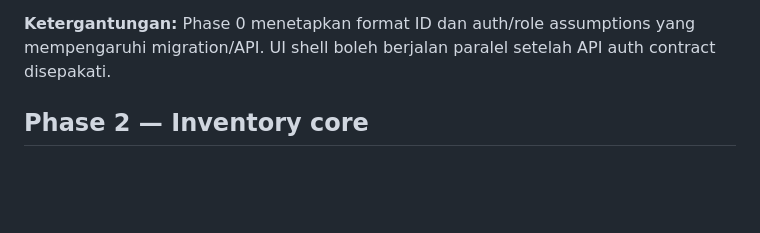
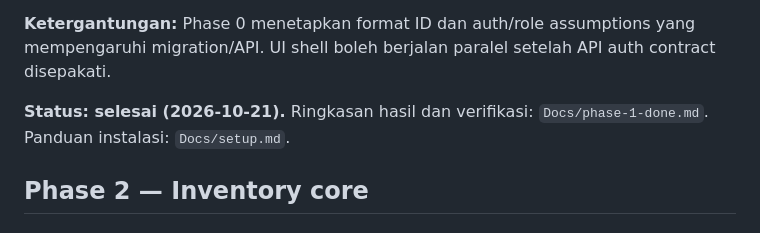
Before and after one commit to parun0221/Cinnamon-V2, a Markdown page: Docs/roadmap.md, the part around the change. Rendered like a GitHub page; blank space fills up the shorter version.

```diff
--- a/Docs/roadmap.md
+++ b/Docs/roadmap.md
@@ -57,6 +57,8 @@ Rekomendasi urutan: backend dahulu untuk aturan data dan API dalam setiap fitur,
 **Selesai jika:** instalasi bersih dapat migrate dan seed; health endpoint merespons; Admin/Karyawan dapat login dan memanggil profile; route dan API menolak akses yang tidak berhak; React menampilkan loading/error dengan benar; tidak ada secret di frontend atau repository.
 
 **Ketergantungan:** Phase 0 menetapkan format ID dan auth/role assumptions yang mempengaruhi migration/API. UI shell boleh berjalan paralel setelah API auth contract disepakati.
+
+**Status: selesai (2026-10-21).** Ringkasan hasil dan verifikasi: `Docs/phase-1-done.md`. Panduan instalasi: `Docs/setup.md`.
 
 ## Phase 2 — Inventory core
 
```
Also changed, not shown: Docs/phase-1-done.md (added, +145 -0 lines), Docs/setup.md (added, +176 -0 lines).
